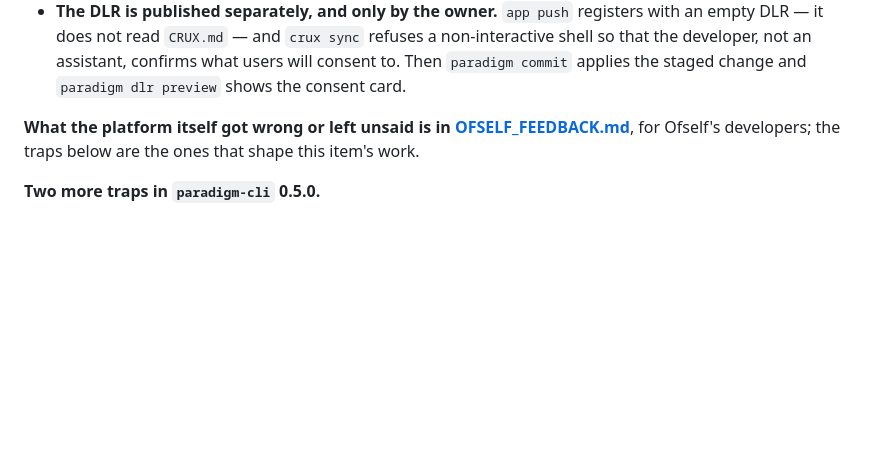
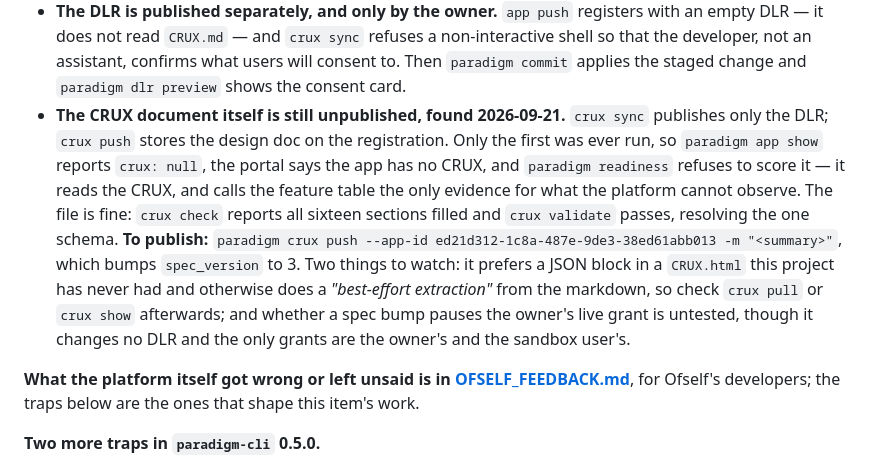
Before and after one commit to AadarshSu/visa-research-agent, a Markdown page: TODO.md, the part around the change. Drawn GitHub-style; blank space fills up the shorter version.

```diff
--- a/TODO.md
+++ b/TODO.md
@@ -795,6 +795,17 @@ it was moved into `.env` as `PARADIGM_API_KEY`, where every other secret lives,
   DLR — it does not read `CRUX.md` — and `crux sync` refuses a non-interactive shell so that the
   developer, not an assistant, confirms what users will consent to. Then `paradigm commit` applies
   the staged change and `paradigm dlr preview` shows the consent card.
+- **The CRUX document itself is still unpublished, found 2026-09-21.** `crux sync` publishes only
+  the DLR; `crux push` stores the design doc on the registration. Only the first was ever run, so
+  `paradigm app show` reports `crux: null`, the portal says the app has no CRUX, and
+  `paradigm readiness` refuses to score it — it reads the CRUX, and calls the feature table the only
+  evidence for what the platform cannot observe. The file is fine: `crux check` reports all sixteen
+  sections filled and `crux validate` passes, resolving the one schema. **To publish:**
+  `paradigm crux push --app-id ed21d312-1c8a-487e-9de3-38ed61abb013 -m "<summary>"`, which bumps
+  `spec_version` to 3. Two things to watch: it prefers a JSON block in a `CRUX.html` this project
+  has never had and otherwise does a *"best-effort extraction"* from the markdown, so check
+  `crux pull` or `crux show` afterwards; and whether a spec bump pauses the owner's live grant is
+  untested, though it changes no DLR and the only grants are the owner's and the sandbox user's.
 
 **What the platform itself got wrong or left unsaid is in [OFSELF_FEEDBACK.md](OFSELF_FEEDBACK.md)**, for
 Ofself's developers; the traps below are the ones that shape this item's work.
```
Also changed, not shown: OFSELF_FEEDBACK.md (+21 -0 lines).
